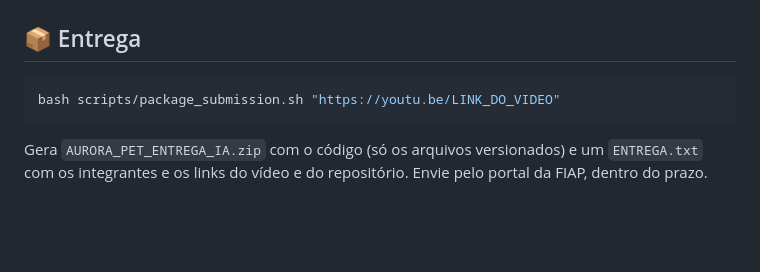
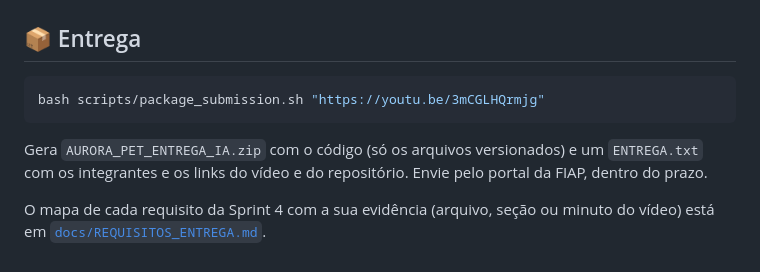
Before and after one commit to MCGI-PW/IoT-Clyvo-Vet_M, a Markdown page: README.md, the part around the change. Rendered like a GitHub page; blank space fills up the shorter version.

Commit message:
docs: mapa dos requisitos da entrega da Sprint 4

````diff
--- a/README.md
+++ b/README.md
@@ -270,7 +270,9 @@ IoT-Clyvo-Vet_M/
 ## 📦 Entrega
 
 ```bash
-bash scripts/package_submission.sh "https://youtu.be/LINK_DO_VIDEO"
+bash scripts/package_submission.sh "https://youtu.be/3mCGLHQrmjg"
 ```
 
 Gera `AURORA_PET_ENTREGA_IA.zip` com o código (só os arquivos versionados) e um `ENTREGA.txt` com os integrantes e os links do vídeo e do repositório. Envie pelo portal da FIAP, dentro do prazo.
+
+O mapa de cada requisito da Sprint 4 com a sua evidência (arquivo, seção ou minuto do vídeo) está em [`docs/REQUISITOS_ENTREGA.md`](docs/REQUISITOS_ENTREGA.md).
````
Also changed, not shown: docs/REQUISITOS_ENTREGA.md (added, +64 -0 lines).
